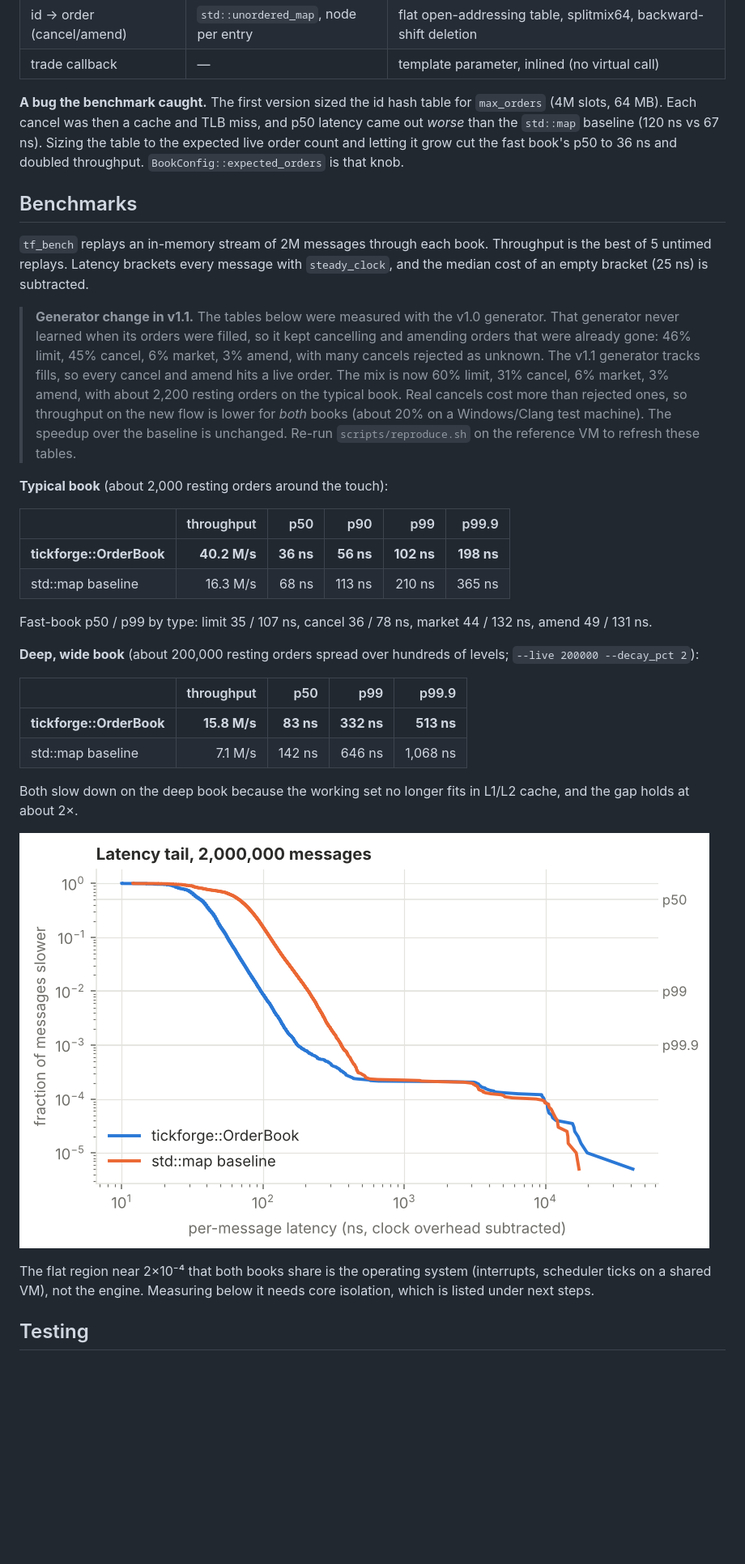
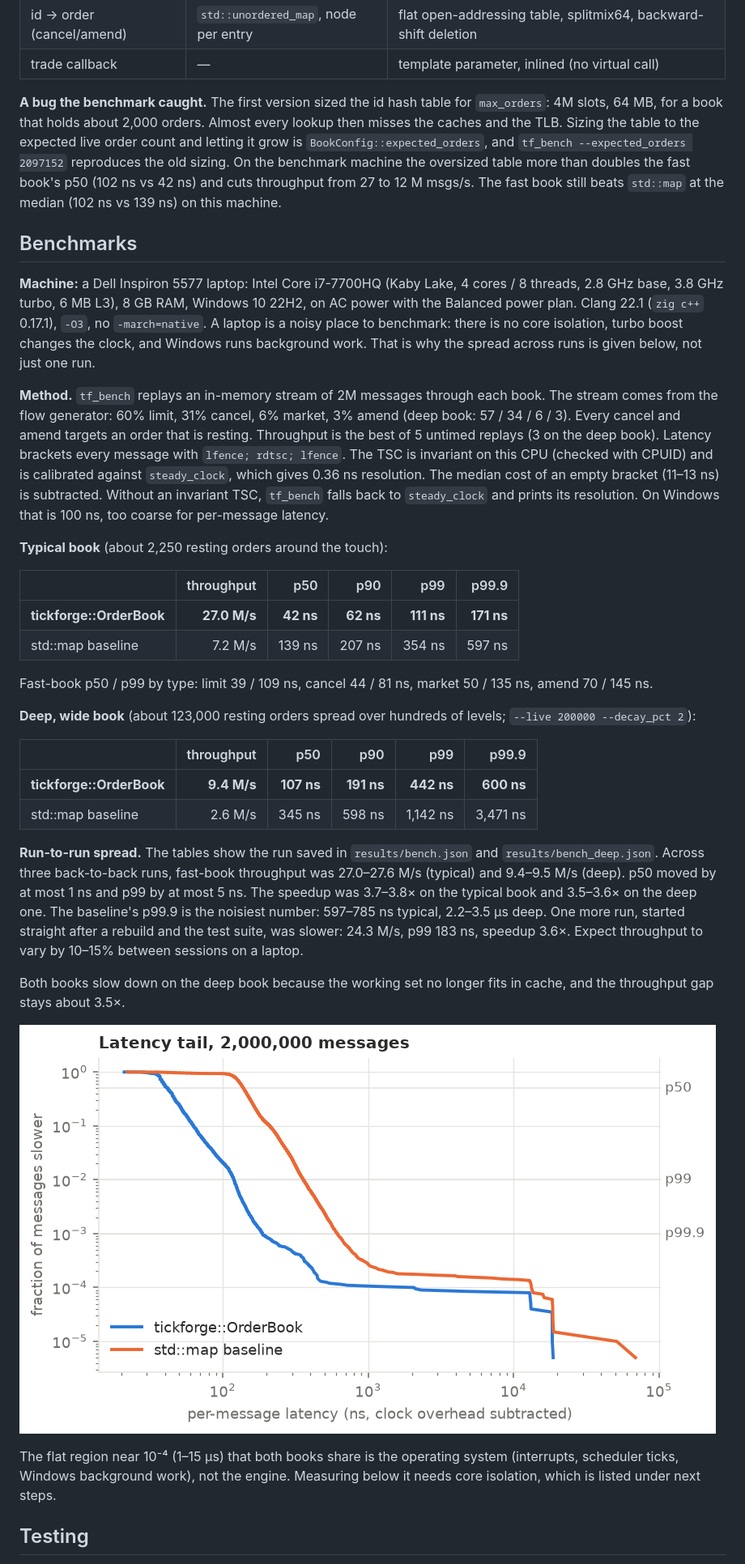
Before and after one commit to rakshitmeshram/tickforge, a Markdown page: README.md, the part around one of its changes. Shown at 81% size. Rendered like a GitHub page; pictures changed too: results/latency_tail.png; blank space fills up the shorter version.

```diff
--- a/README.md
+++ b/README.md
@@ -151,51 +154,61 @@ validates every record, so a truncated or corrupt file fails cleanly.
 | id → order (cancel/amend) | `std::unordered_map`, node per entry | flat open-addressing table, splitmix64, backward-shift deletion |
 | trade callback | — | template parameter, inlined (no virtual call) |
 
-**A bug the benchmark caught.** The first version sized the id hash table for `max_orders` (4M slots,
-64 MB). Each cancel was then a cache and TLB miss, and p50 latency came out *worse* than the
-`std::map` baseline (120 ns vs 67 ns). Sizing the table to the expected live order count and letting
-it grow cut the fast book's p50 to 36 ns and doubled throughput. `BookConfig::expected_orders` is
-that knob.
+**A bug the benchmark caught.** The first version sized the id hash table for `max_orders`: 4M
+slots, 64 MB, for a book that holds about 2,000 orders. Almost every lookup then misses the caches
+and the TLB. Sizing the table to the expected live order count and letting it grow is
+`BookConfig::expected_orders`, and `tf_bench --expected_orders 2097152` reproduces the old sizing.
+On the benchmark machine the oversized table more than doubles the fast book's p50 (102 ns vs
+42 ns) and cuts throughput from 27 to 12 M msgs/s. The fast book still beats `std::map` at the
+median (102 ns vs 139 ns) on this machine.
 
 ## Benchmarks
 
-`tf_bench` replays an in-memory stream of 2M messages through each book. Throughput is the best of
-5 untimed replays. Latency brackets every message with `steady_clock`, and the median cost of an
-empty bracket (25 ns) is subtracted.
+**Machine:** a Dell Inspiron 5577 laptop: Intel Core i7-7700HQ (Kaby Lake, 4 cores / 8 threads, 2.8 GHz base, 3.8 GHz turbo, 6 MB L3), 8 GB RAM, Windows 10 22H2, on AC power with the Balanced power plan. Clang 22.1 (`zig c++` 0.17.1), `-O3`, no `-march=native`. A laptop is
+a noisy place to benchmark: there is no core isolation, turbo boost changes the clock, and Windows
+runs background work. That is why the spread across runs is given below, not just one run.
 
-> **Generator change in v1.1.** The tables below were measured with the v1.0 generator. That
-> generator never learned when its orders were filled, so it kept cancelling and amending orders that
-> were already gone: 46% limit, 45% cancel, 6% market, 3% amend, with many cancels rejected as
-> unknown. The v1.1 generator tracks fills, so every cancel and amend hits a live order. The mix is
-> now 60% limit, 31% cancel, 6% market, 3% amend, with about 2,200 resting orders on the typical
-> book. Real cancels cost more than rejected ones, so throughput on the new flow is lower for *both*
-> books (about 20% on a Windows/Clang test machine). The speedup over the baseline is unchanged.
-> Re-run `scripts/reproduce.sh` on the reference VM to refresh these tables.
+**Method.** `tf_bench` replays an in-memory stream of 2M messages through each book. The stream comes
+from the flow generator: 60% limit, 31% cancel, 6% market, 3% amend (deep book: 57 / 34 / 6 / 3).
+Every cancel and amend targets an order that is resting. Throughput is the best of 5 untimed replays
+(3 on the deep book). Latency brackets every message with `lfence; rdtsc; lfence`. The TSC is
+invariant on this CPU (checked with CPUID) and is calibrated against `steady_clock`, which gives
+0.36 ns resolution. The median cost of an empty bracket (11–13 ns) is subtracted. Without an
+invariant TSC, `tf_bench` falls back to `steady_clock` and prints its resolution. On Windows that is
+100 ns, too coarse for per-message latency.
 
-**Typical book** (about 2,000 resting orders around the touch):
+**Typical book** (about 2,250 resting orders around the touch):
 
 | | throughput | p50 | p90 | p99 | p99.9 |
 |---|---:|---:|---:|---:|---:|
-| **tickforge::OrderBook** | **40.2 M/s** | **36 ns** | **56 ns** | **102 ns** | **198 ns** |
-| std::map baseline | 16.3 M/s | 68 ns | 113 ns | 210 ns | 365 ns |
+| **tickforge::OrderBook** | **27.0 M/s** | **42 ns** | **62 ns** | **111 ns** | **171 ns** |
+| std::map baseline | 7.2 M/s | 139 ns | 207 ns | 354 ns | 597 ns |
 
-Fast-book p50 / p99 by type: limit 35 / 107 ns, cancel 36 / 78 ns, market 44 / 132 ns, amend 49 / 131 ns.
+Fast-book p50 / p99 by type: limit 39 / 109 ns, cancel 44 / 81 ns, market 50 / 135 ns, amend 70 / 145 ns.
 
-**Deep, wide book** (about 200,000 resting orders spread over hundreds of levels; `--live 200000 --decay_pct 2`):
+**Deep, wide book** (about 123,000 resting orders spread over hundreds of levels; `--live 200000 --decay_pct 2`):
 
-| | throughput | p50 | p99 | p99.9 |
-|---|---:|---:|---:|---:|
-| **tickforge::OrderBook** | **15.8 M/s** | **83 ns** | **332 ns** | **513 ns** |
-| std::map baseline | 7.1 M/s | 142 ns | 646 ns | 1,068 ns |
+| | throughput | p50 | p90 | p99 | p99.9 |
+|---|---:|---:|---:|---:|---:|
+| **tickforge::OrderBook** | **9.4 M/s** | **107 ns** | **191 ns** | **442 ns** | **600 ns** |
+| std::map baseline | 2.6 M/s | 345 ns | 598 ns | 1,142 ns | 3,471 ns |
 
-Both slow down on the deep book because the working set no longer fits in L1/L2 cache, and the gap
-holds at about 2×.
+**Run-to-run spread.** The tables show the run saved in `results/bench.json` and
+`results/bench_deep.json`. Across three back-to-back runs, fast-book throughput was 27.0–27.6 M/s
+(typical) and 9.4–9.5 M/s (deep). p50 moved by at most 1 ns and p99 by at most 5 ns. The speedup was
+3.7–3.8× on the typical book and 3.5–3.6× on the deep one. The baseline's p99.9 is the noisiest
+number: 597–785 ns typical, 2.2–3.5 µs deep. One more run, started straight after a rebuild and the
+test suite, was slower: 24.3 M/s, p99 183 ns, speedup 3.6×. Expect throughput to vary by 10–15%
+between sessions on a laptop.
+
+Both books slow down on the deep book because the working set no longer fits in cache, and the
+throughput gap stays about 3.5×.
 
 ![latency tail](results/latency_tail.png)
 
-The flat region near 2×10⁻⁴ that both books share is the operating system (interrupts, scheduler
-ticks on a shared VM), not the engine. Measuring below it needs core isolation, which is listed
-under next steps.
+The flat region near 10⁻⁴ (1–15 µs) that both books share is the operating system (interrupts,
+scheduler ticks, Windows background work), not the engine. Measuring below it needs core
+isolation, which is listed under next steps.
 
 ## Testing
 
```
Also changed, not shown: other parts of README.md (+20 -15 lines), docs/DESIGN.md (+10 -7 lines), docs/INTERVIEW_NOTES.md (+20 -17 lines), 6 other files.
